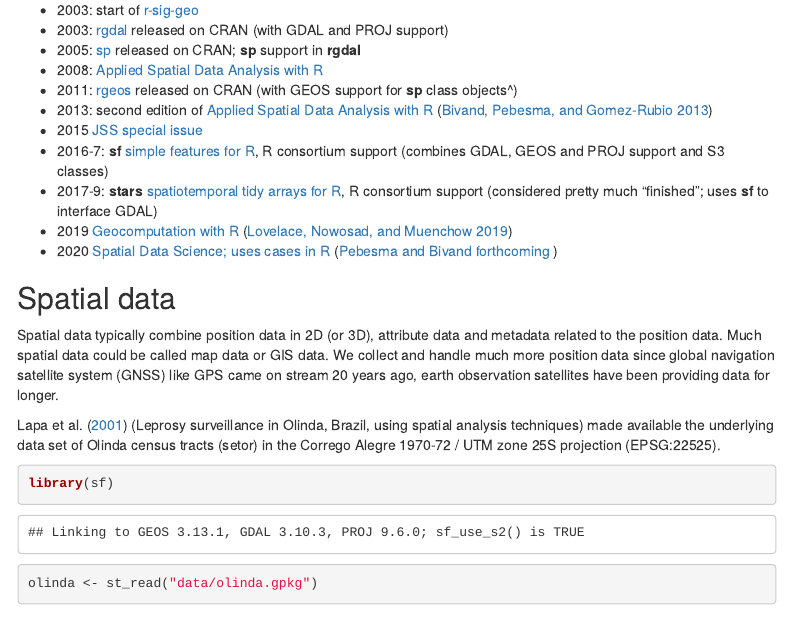
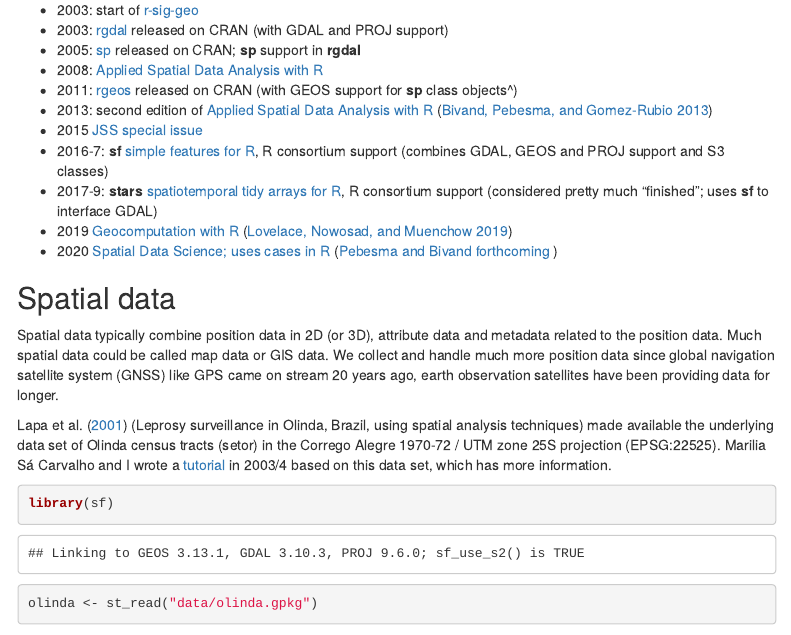
Before and after one commit to rsbivand/geomed19-workshop, an R Markdown document (Geomed19_I.Rmd): the page in a window 1100 px wide, from 1060 px down. Rendered offline with R 4.5, knitr and Pandoc, with nearby package versions; some code elsewhere in the file could not run offline; menus at the side of the page are left out.

Commit message:
adding old tutorial

````diff
--- a/Geomed19_I.Rmd
+++ b/Geomed19_I.Rmd
@@ -76,7 +76,7 @@ Script and data at https://github.com/rsbivand/geomed19-workshop/raw/master/Geom
 
 Spatial data typically combine position data in 2D (or 3D), attribute data and metadata related to the position data. Much spatial data could be called map data or GIS data. We collect and handle much more position data since global navigation satellite system (GNSS) like GPS came on stream 20 years ago, earth observation satellites have been providing data for longer.
 
-Lapa et al. [-@LAPA2001] (Leprosy surveillance in Olinda, Brazil, using spatial analysis techniques) made available the underlying data set of Olinda census tracts (setor) in the Corrego Alegre 1970-72 / UTM zone 25S projection (EPSG:22525).
+Lapa et al. [-@LAPA2001] (Leprosy surveillance in Olinda, Brazil, using spatial analysis techniques) made available the underlying data set of Olinda census tracts (setor) in the Corrego Alegre 1970-72 / UTM zone 25S projection (EPSG:22525). Marilia Sá Carvalho and I wrote a [tutorial](https://rsbivand.github.io/geomed19-workshop/olinda.pdf) in 2003/4 based on this data set, which has more information.
 
 ```{r, echo = TRUE}
 library(sf)
````
